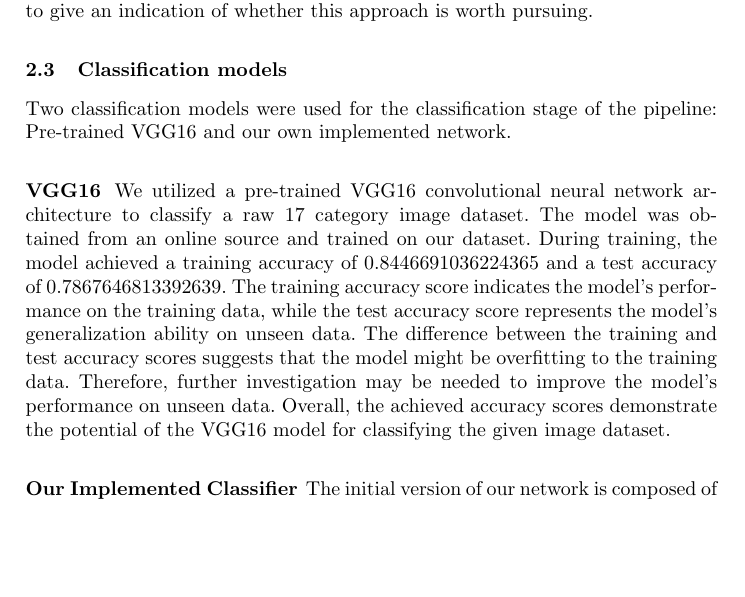
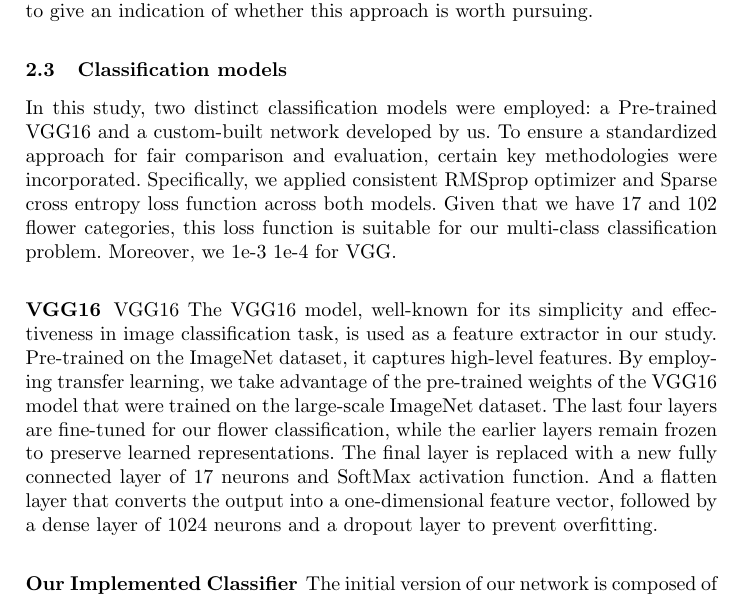
Before and after one commit to nbieck/DL_CC_Classification, a LaTeX thesis (Paper/Paper.tex, which reads Paper/sections/experiment.tex): part of page 3 of 12, cut so that both start at the same text, the shorter picture padded with empty space. Compiled offline with pdfLaTeX.

Commit message:
Paper update

```diff
--- a/Paper/sections/experiment.tex
+++ b/Paper/sections/experiment.tex
@@ -69,14 +69,20 @@
 
 \subsection{Classification models}
 
-Two classification models were used for the classification stage of the pipeline: Pre-trained VGG16 and our own implemented network. % FUNY-NET
+In this study, two distinct classification models were employed: a Pre-trained VGG16 and a custom-built network developed by us.
+To ensure a standardized approach for fair comparison and evaluation, certain key methodologies were incorporated.
+Specifically, we applied consistent RMSprop optimizer and Sparse cross entropy loss function across both models.
+ Given that we have 17 and 102 flower categories, this loss function is suitable for our multi-class classification problem. Moreover, we 1e-3
+1e-4 for VGG.
+
 
 \subsubsection{VGG16}
-We utilized a pre-trained VGG16 convolutional neural network architecture to classify a raw 17 category image dataset.
-The model was obtained from an online source and trained on our dataset. During training, the model achieved a training accuracy of 0.8446691036224365 and a test accuracy of 0.7867646813392639.
-The training accuracy score indicates the model's performance on the training data, while the test accuracy score represents the model's generalization ability on unseen data.
-The difference between the training and test accuracy scores suggests that the model might be overfitting to the training data. Therefore, further investigation may be needed to improve the model's performance on unseen data.
-Overall, the achieved accuracy scores demonstrate the potential of the VGG16 model for classifying the given image dataset.
+
+VGG16
+The VGG16 model, well-known for its simplicity and effectiveness in image classification task, is used as a feature extractor in our study. Pre-trained on the ImageNet dataset, it captures high-level features.
+By employing transfer learning, we take advantage of the pre-trained weights of the VGG16 model that were trained on the large-scale ImageNet dataset.
+The last four layers are fine-tuned for our flower classification, while the earlier layers remain frozen to preserve learned representations.
+The final layer is replaced with a new fully connected layer of 17 neurons and SoftMax activation function. And a flatten layer that converts the output into a one-dimensional feature vector, followed by a dense layer of 1024 neurons and a dropout layer to prevent overfitting.
 
 \subsubsection{Our Implemented Classifier}
 
```
Also changed, not shown: 1 other file.
